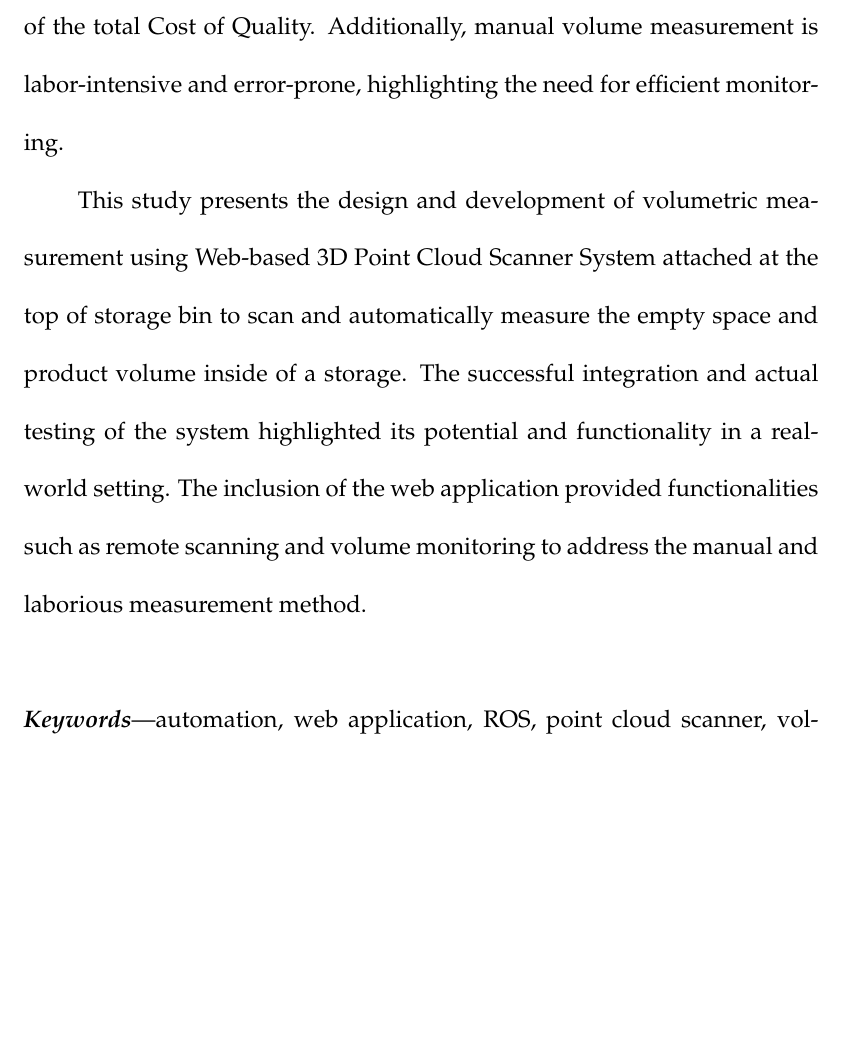
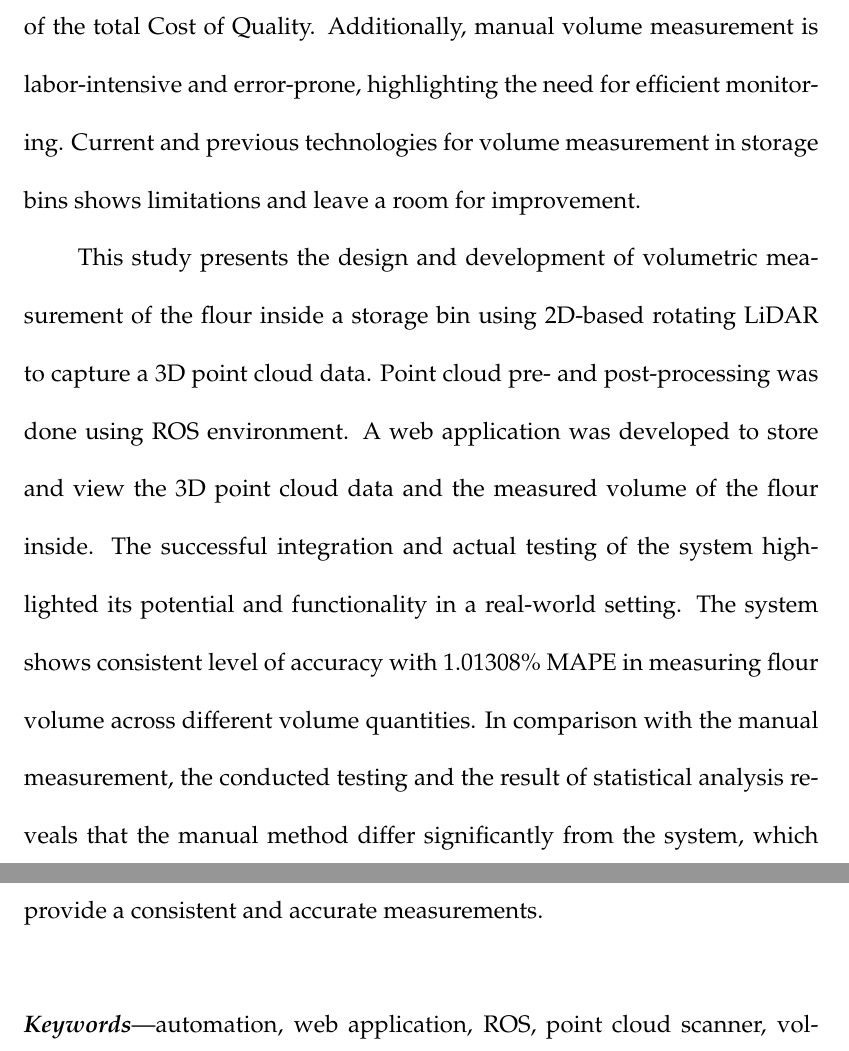
Before and after one commit to jaafar-omar/Manuscript_Omar, a LaTeX thesis (Manuscript.tex, which reads Chapters/abstract.tex): part of page 3 of 139 before the commit and two parts of pages 3 and 4 of 140 after it, the two joined at a grey line, cut so that both start at the same text, the shorter picture padded with empty space. Compiled offline with pdfLaTeX.

Commit message:
Update manuscript with author name correction and enhanced content on volumetric measurement system. Improved clarity on the technology used and its accuracy compared to manual methods.

```diff
--- a/Chapters/abstract.tex
+++ b/Chapters/abstract.tex
@@ -5,9 +5,9 @@
 \addcontentsline{toc}{chapter}{\MakeUppercase{abstract}\vspace{-0.5cm}}
 %Monitoring the product inside a large storage bin in a food manufacturing industries, particularly in industries dealing with essential commodities like flour is of utmost significance for various reasons. Ensuring accurate and timely monitoring of flour storage bins prevents detrimental scenarios such as underproduction or overstocking. In the case of underproduction, inadequate monitoring leading to stockouts can disrupt the production process, resulting in a potential profit loss due to client charge. Conversely, overstocking can lead to increased risk of product spoilage or infestation. Specifically, in the context of flour storage, overstocking can attract flour beetles when left unsold, leading to infestation and contamination of the stored flour. Infestation in both finished flour products and raw material grains (wheat) poses a significant challenge for the company at present. Internal and external failure costs related to infestation complaints accounted for around 3.60\% of the total Cost of Quality for flour products recorded by some food manufacturers during the period of January to December 2018. Another factor of such inadequate monitoring is the manual volume measurement which is labor-intensive and prone to error.
 
-Adequate monitoring of flour storage bins in the food manufacturing industry is crucial to prevent profit loss from underproduction and overstocking. Underproduction can lead to stockouts and profit loss, while overstocking increases the risk of spoilage and contamination by flour beetles. Infestation in products and raw materials can cost manufacturers up to 3.60\% of the total Cost of Quality. Additionally, manual volume measurement is labor-intensive and error-prone, highlighting the need for efficient monitoring.
+Adequate monitoring of flour storage bins in the food manufacturing industry is crucial to prevent profit loss from underproduction and overstocking. Underproduction can lead to stockouts and profit loss, while overstocking increases the risk of spoilage and contamination by flour beetles. Infestation in products and raw materials can cost manufacturers up to 3.60\% of the total Cost of Quality. Additionally, manual volume measurement is labor-intensive and error-prone, highlighting the need for efficient monitoring. Current and previous technologies for volume measurement in storage bins shows limitations and leave a room for improvement.
 
-This study presents the design and development of volumetric measurement using Web-based 3D Point Cloud Scanner System attached at the top of storage bin to scan and automatically measure the empty space and product volume inside of a storage. The successful integration and actual testing of the system highlighted its potential and functionality in a real-world setting. The inclusion of the web application provided functionalities such as remote scanning and volume monitoring to address the manual and laborious measurement method.
+This study presents the design and development of volumetric measurement of the flour inside a storage bin using 2D-based rotating LiDAR to capture a 3D point cloud data. Point cloud pre- and post-processing was done using ROS environment. A web application was developed to store and view the 3D point cloud data and the measured volume of the flour inside. The successful integration and actual testing of the system highlighted its potential and functionality in a real-world setting. The system shows consistent level of accuracy with 1.01308\% MAPE in measuring flour volume across different volume quantities. In comparison with the manual measurement, the conducted testing and the result of statistical analysis reveals that the manual method differ significantly from the system, which provide a consistent and accurate measurements.
 
 \vspace{1cm}
 
```
Also changed, not shown: Chapters/appendices_d.tex (+1 -1 lines), Chapters/chapter_1.tex (+1 -1 lines), Chapters/table.csv (deleted, +0 -2 lines), Chapters/title-page.tex (+1 -1 lines), 8 other files.
